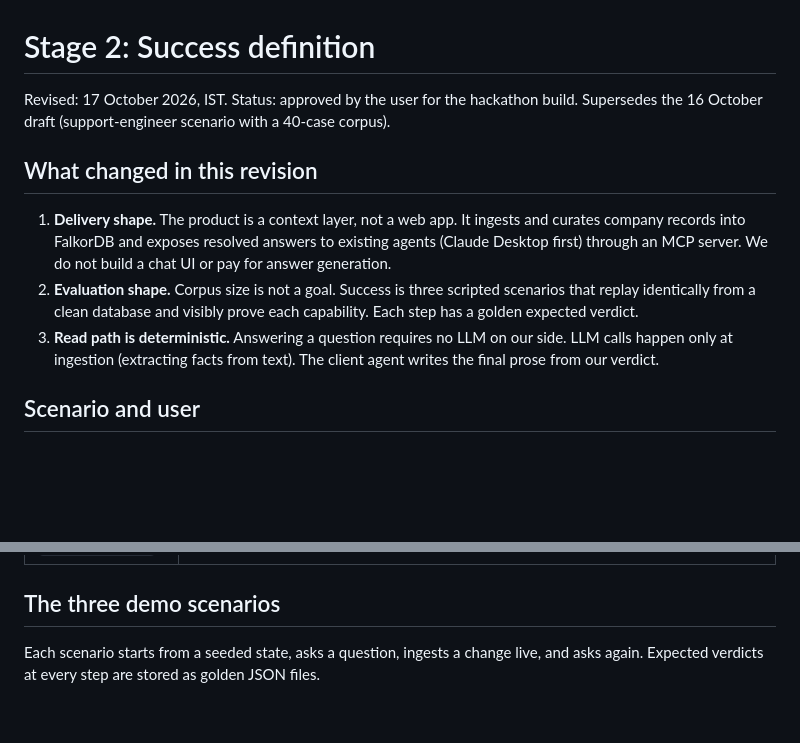
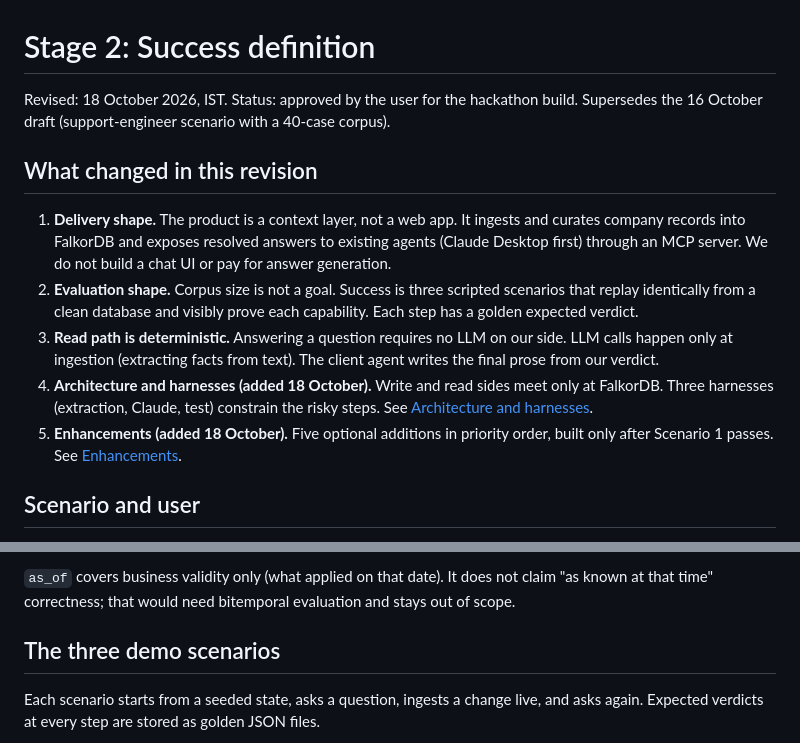
Before and after one commit to reachout-sreeram/company_brain, a Markdown page: docs/planning/15-stage-2-success-definition.md, 2 parts joined by grey strips. GitHub-like rendering; blank space fills up the shorter version.

```diff
--- a/docs/planning/15-stage-2-success-definition.md
+++ b/docs/planning/15-stage-2-success-definition.md
@@ -1,12 +1,14 @@
 # Stage 2: Success definition
 
-Revised: 17 October 2026, IST. Status: approved by the user for the hackathon build. Supersedes the 16 October draft (support-engineer scenario with a 40-case corpus).
+Revised: 18 October 2026, IST. Status: approved by the user for the hackathon build. Supersedes the 16 October draft (support-engineer scenario with a 40-case corpus).
 
 ## What changed in this revision
 
 1. **Delivery shape.** The product is a context layer, not a web app. It ingests and curates company records into FalkorDB and exposes resolved answers to existing agents (Claude Desktop first) through an MCP server. We do not build a chat UI or pay for answer generation.
 2. **Evaluation shape.** Corpus size is not a goal. Success is three scripted scenarios that replay identically from a clean database and visibly prove each capability. Each step has a golden expected verdict.
 3. **Read path is deterministic.** Answering a question requires no LLM on our side. LLM calls happen only at ingestion (extracting facts from text). The client agent writes the final prose from our verdict.
+4. **Architecture and harnesses (added 18 October).** Write and read sides meet only at FalkorDB. Three harnesses (extraction, Claude, test) constrain the risky steps. See [Architecture and harnesses](#architecture-and-harnesses).
+5. **Enhancements (added 18 October).** Five optional additions in priority order, built only after Scenario 1 passes. See [Enhancements](#enhancements).
 
 ## Scenario and user
 
@@ -51,3 +97,4 @@ Verdict object:
+`as_of` covers business validity only (what applied on that date). It does not claim "as known at that time" correctness; that would need bitemporal evaluation and stays out of scope.
 
 ## The three demo scenarios
 
```
Also changed, not shown: other parts of docs/planning/15-stage-2-success-definition.md (+44 -0 lines).
